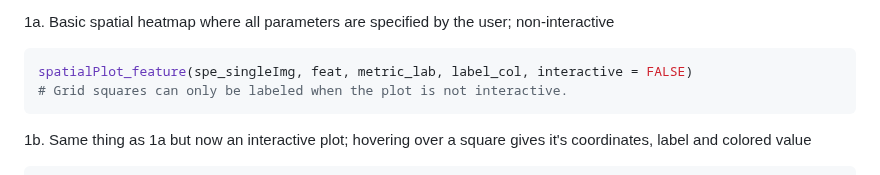
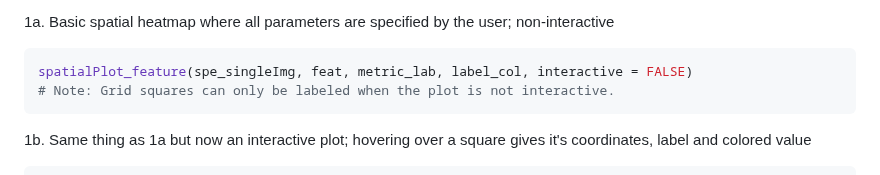
Before and after one commit to PNNL-CompBio/spammR, a Markdown page: README.md, the part around the change. Rendered like a GitHub page.

````diff
--- a/README.md
+++ b/README.md
@@ -91,7 +91,7 @@ spatialPlot_feature() accepts the following input parameters:
 1a. Basic spatial heatmap where all parameters are specified by the user; non-interactive
 ``` r
 spatialPlot_feature(spe_singleImg, feat, metric_lab, label_col, interactive = FALSE)
-# Grid squares can only be labeled when the plot is not interactive.
+# Note: Grid squares can only be labeled when the plot is not interactive.
 ```
 1b. Same thing as 1a but now an interactive plot; hovering over a square gives it's coordinates, label and colored value
 ``` r
````
